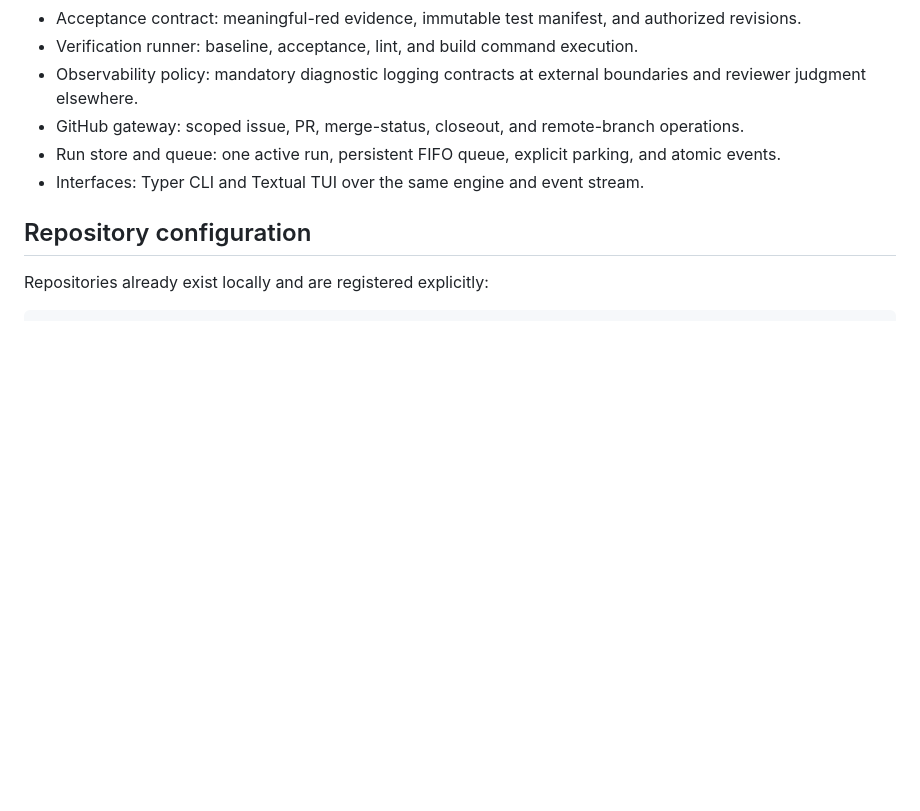
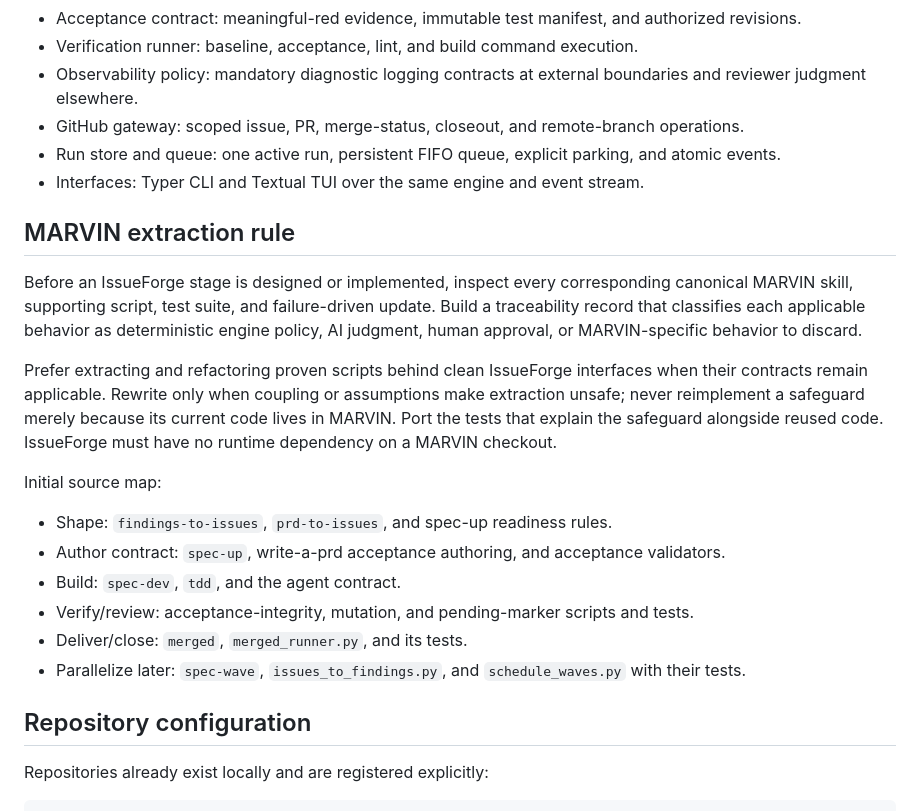
Before and after one commit to MatthewDruhl/IssueForge, a Markdown page: docs/architecture.md, the part around the change. GitHub-like rendering; blank space fills up the shorter version.

```diff
--- a/docs/architecture.md
+++ b/docs/architecture.md
@@ -45,6 +45,21 @@ IssueForge pauses for human action when:
 - Run store and queue: one active run, persistent FIFO queue, explicit parking, and atomic events.
 - Interfaces: Typer CLI and Textual TUI over the same engine and event stream.
 
+## MARVIN extraction rule
+
+Before an IssueForge stage is designed or implemented, inspect every corresponding canonical MARVIN skill, supporting script, test suite, and failure-driven update. Build a traceability record that classifies each applicable behavior as deterministic engine policy, AI judgment, human approval, or MARVIN-specific behavior to discard.
+
+Prefer extracting and refactoring proven scripts behind clean IssueForge interfaces when their contracts remain applicable. Rewrite only when coupling or assumptions make extraction unsafe; never reimplement a safeguard merely because its current code lives in MARVIN. Port the tests that explain the safeguard alongside reused code. IssueForge must have no runtime dependency on a MARVIN checkout.
+
+Initial source map:
+
+- Shape: `findings-to-issues`, `prd-to-issues`, and spec-up readiness rules.
+- Author contract: `spec-up`, write-a-prd acceptance authoring, and acceptance validators.
+- Build: `spec-dev`, `tdd`, and the agent contract.
+- Verify/review: acceptance-integrity, mutation, and pending-marker scripts and tests.
+- Deliver/close: `merged`, `merged_runner.py`, and its tests.
+- Parallelize later: `spec-wave`, `issues_to_findings.py`, and `schedule_waves.py` with their tests.
+
 ## Repository configuration
 
 Repositories already exist locally and are registered explicitly:
```
Also changed, not shown: docs/prd-v1.md (+13 -0 lines).
